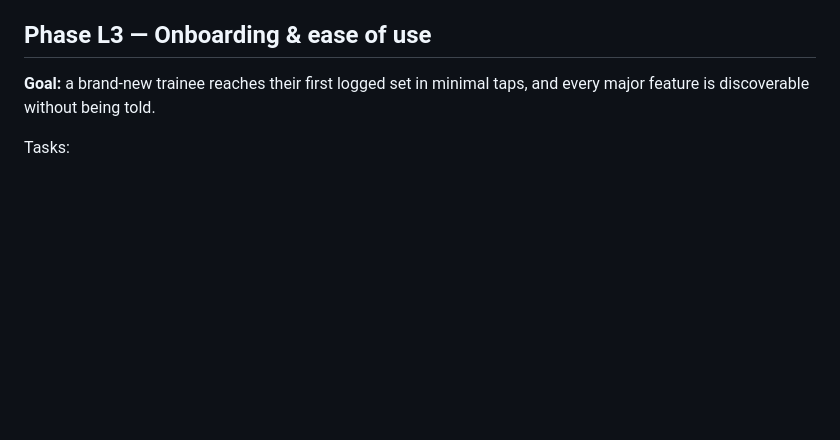
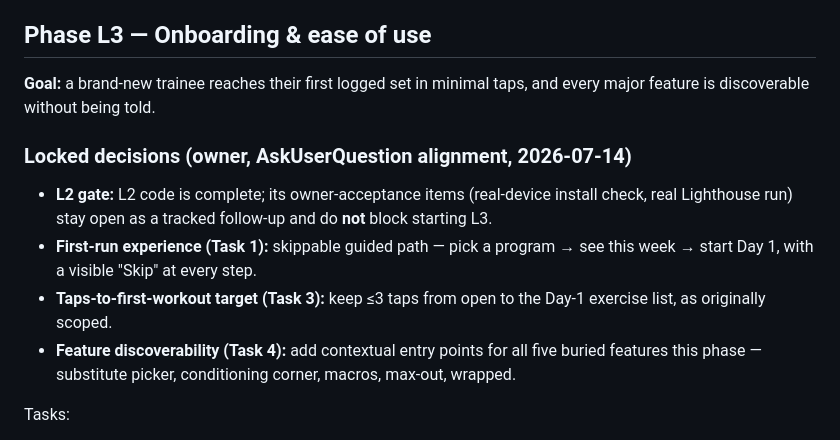
Before and after one commit to mcross2298/4-Weeks-to-Open-, a Markdown page: launch-roadmap.md, the part around the change. Drawn GitHub-style; blank space fills up the shorter version.

Commit message:
Record L3 AskUserQuestion alignment decisions
L2->L3 gate cleared (owner-acceptance items tracked separately, not
blocking); locks first-run flow as skippable, keeps the <=3-tap target,
and scopes Task 4 discoverability to all five buried features this phase.

```diff
--- a/launch-roadmap.md
+++ b/launch-roadmap.md
@@ -179,6 +179,19 @@ on a real iPhone and Android device · core workout flow fully usable offline
 
 **Goal:** a brand-new trainee reaches their first logged set in minimal
 taps, and every major feature is discoverable without being told.
+
+### Locked decisions (owner, AskUserQuestion alignment, 2026-07-14)
+
+- **L2 gate:** L2 code is complete; its owner-acceptance items (real-device
+  install check, real Lighthouse run) stay open as a tracked follow-up and do
+  **not** block starting L3.
+- **First-run experience (Task 1):** skippable guided path — pick a program →
+  see this week → start Day 1, with a visible "Skip" at every step.
+- **Taps-to-first-workout target (Task 3):** keep ≤3 taps from open to the
+  Day-1 exercise list, as originally scoped.
+- **Feature discoverability (Task 4):** add contextual entry points for all
+  five buried features this phase — substitute picker, conditioning corner,
+  macros, max-out, wrapped.
 
 Tasks:
 1. **First-run experience** — detect first visit; short guided path:
```
